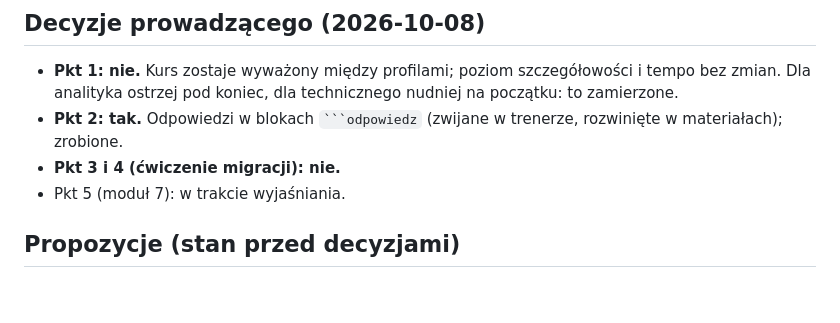
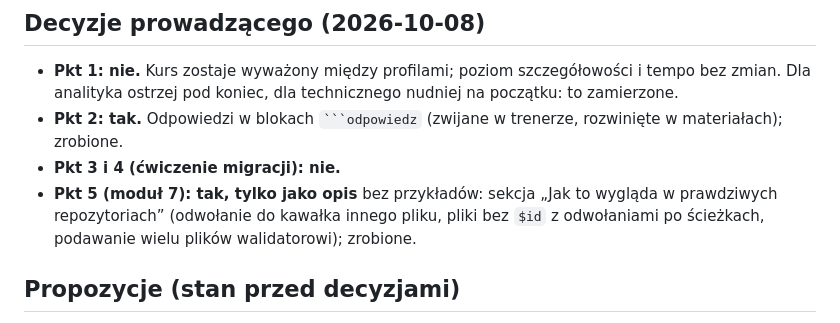
Before and after one commit to mgrzemow/kurs_json_schema, a Markdown page: docs/raporty-uczestnikow/2026-10-08-podsumowanie.md, the part around the change. GitHub-like rendering; blank space fills up the shorter version.

Commit message:
Moduł 7: opis odwołań do fragmentów innych plików, plików bez $id i podawania wielu plików walidatorowi
Co-Authored-By: Claude Opus 5.5 <noreply@anthropic.com>

`````diff
--- a/docs/raporty-uczestnikow/2026-10-08-podsumowanie.md
+++ b/docs/raporty-uczestnikow/2026-10-08-podsumowanie.md
@@ -40,7 +40,7 @@ Dwa przebiegi agenta `uczestnik` (profil A: analityk, profil B: inżynier) przez
 - **Pkt 1: nie.** Kurs zostaje wyważony między profilami; poziom szczegółowości i tempo bez zmian. Dla analityka ostrzej pod koniec, dla technicznego nudniej na początku: to zamierzone.
 - **Pkt 2: tak.** Odpowiedzi w blokach ```` ```odpowiedz ```` (zwijane w trenerze, rozwinięte w materiałach); zrobione.
 - **Pkt 3 i 4 (ćwiczenie migracji): nie.**
-- Pkt 5 (moduł 7): w trakcie wyjaśniania.
+- **Pkt 5 (moduł 7): tak, tylko jako opis** bez przykładów: sekcja „Jak to wygląda w prawdziwych repozytoriach” (odwołanie do kawałka innego pliku, pliki bez `$id` z odwołaniami po ścieżkach, podawanie wielu plików walidatorowi); zrobione.
 
 ## Propozycje (stan przed decyzjami)
 
`````
Also changed, not shown: 1 other file.
